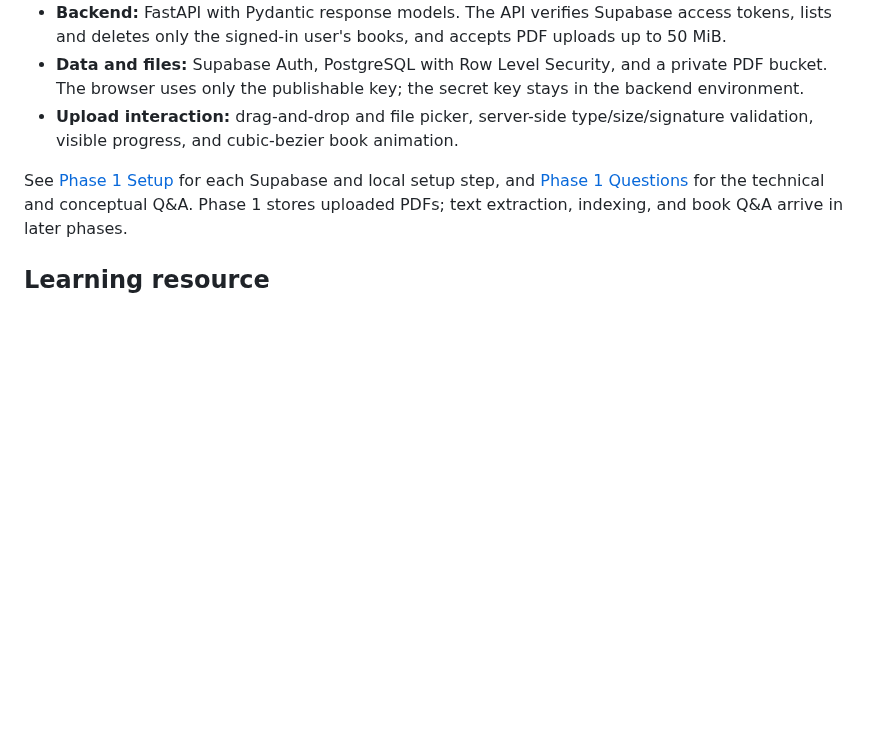
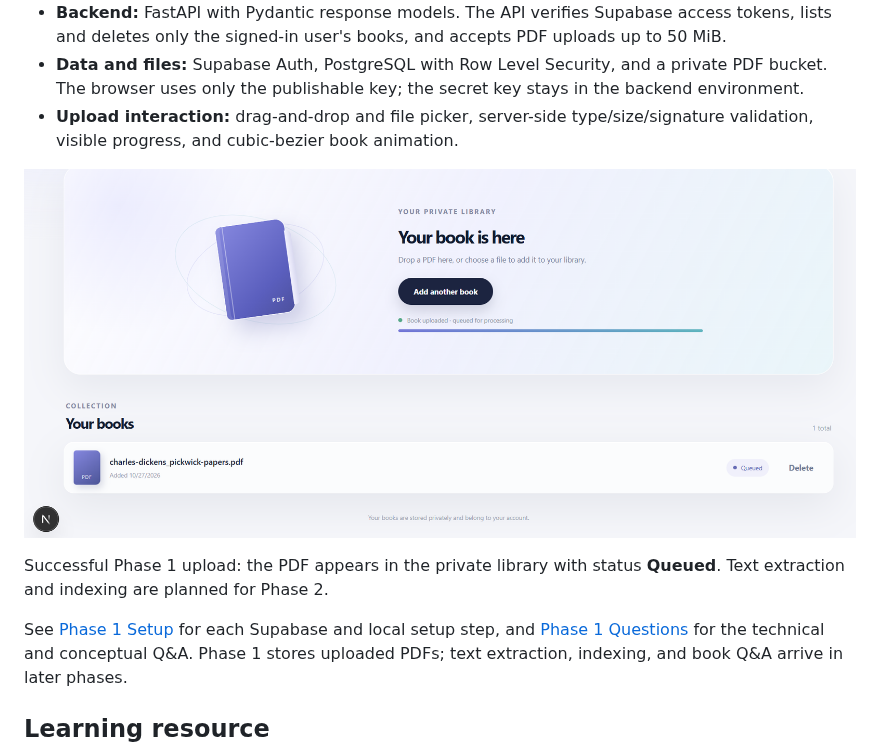
Before and after one commit to Ali-Khoso/book-rag-assistant, a Markdown page: README.md, the part around the change. Drawn GitHub-style; pictures changed too: assets/images/phase-1-book-upload.png (added); blank space fills up the shorter version.

Commit message:
Show successful Phase 1 book upload in README
Add the library screenshot with the uploaded PDF and embed it in the Phase 1 section. Explain that queued books are stored successfully and that extraction and indexing arrive in Phase 2.

```diff
--- a/README.md
+++ b/README.md
@@ -120,6 +120,10 @@ Phase 1 provides the starter application foundation:
 - **Data and files:** Supabase Auth, PostgreSQL with Row Level Security, and a private PDF bucket. The browser uses only the publishable key; the secret key stays in the backend environment.
 - **Upload interaction:** drag-and-drop and file picker, server-side type/size/signature validation, visible progress, and cubic-bezier book animation.
 
+![Bookwise private library showing a successfully uploaded PDF queued for processing](assets/images/phase-1-book-upload.png)
+
+Successful Phase 1 upload: the PDF appears in the private library with status **Queued**. Text extraction and indexing are planned for Phase 2.
+
 See [Phase 1 Setup](docs/PHASE_1_SETUP.md) for each Supabase and local setup step, and [Phase 1 Questions](docs/PHASE_1_QUESTIONS.md) for the technical and conceptual Q&A. Phase 1 stores uploaded PDFs; text extraction, indexing, and book Q&A arrive in later phases.
 
 ## Learning resource
```
